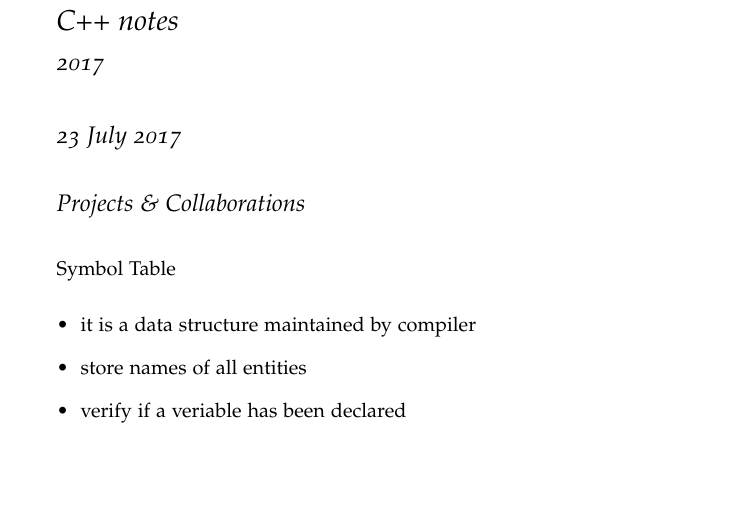
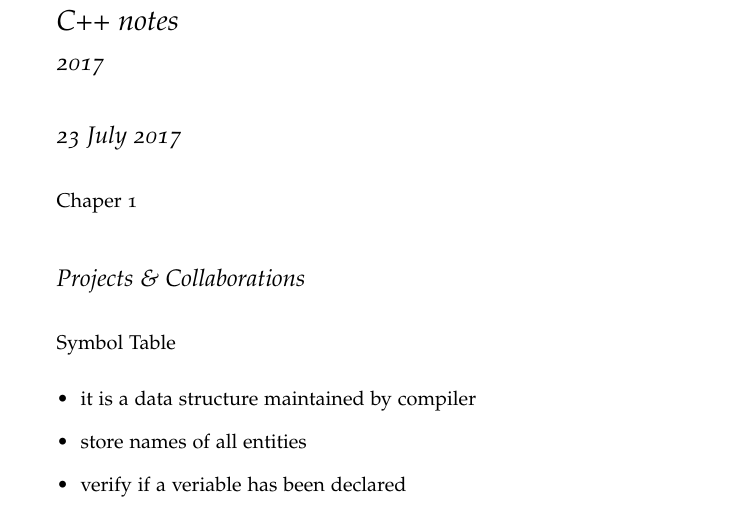
Before and after one commit to skywangyan/personal, a LaTeX document (notes/lab_notes.tex): part of page 1 of 7, cut so that both start at the same text, the shorter picture padded with empty space. Compiled offline with pdfLaTeX.

Commit message:
edit tex

```diff
--- a/notes/lab_notes.tex
+++ b/notes/lab_notes.tex
@@ -33,6 +33,7 @@
 \maketitle
 
 \newday{23 July 2017}
+Chaper 1
 \begin{projects}
   Symbol Table
   \begin{itemize}
```
Also changed, not shown: 3 other files.
